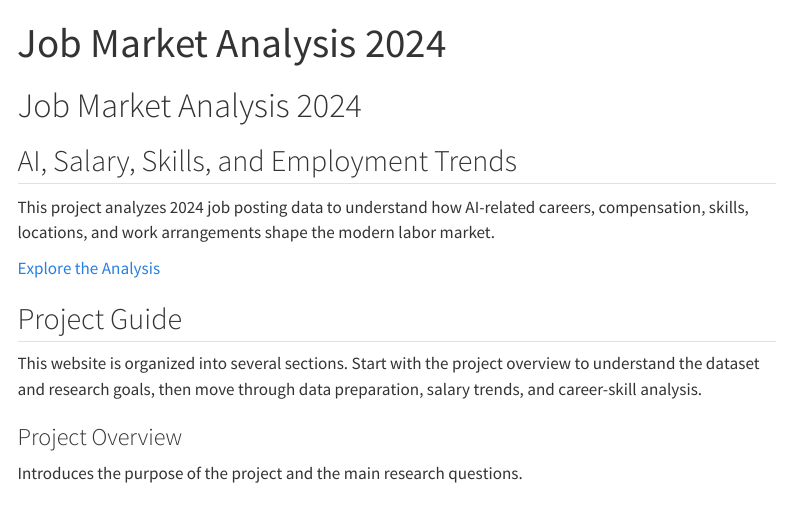
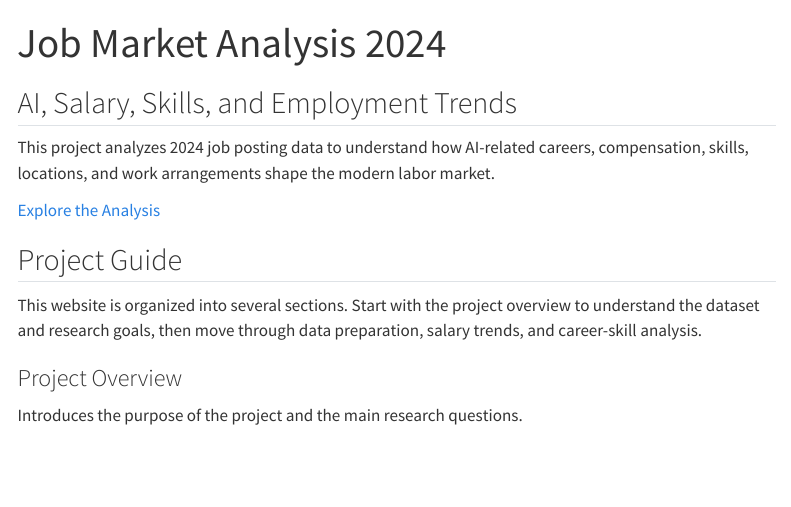
Before and after one commit to yangkun-a/ad688-employability-sp26A1-group2, a Quarto document (index.qmd): the page in a window 1100 px wide, from its top. Rendered offline with R 4.5, knitr and Pandoc in place of Quarto, with nearby package versions; menus at the side of the page are left out.

Commit message:
update in index

```diff
--- a/index.qmd
+++ b/index.qmd
@@ -4,8 +4,6 @@ format: html
 ---
 
 ::: {.hero-section}
-# Job Market Analysis 2024
-
 ## AI, Salary, Skills, and Employment Trends
 
 This project analyzes 2024 job posting data to understand how AI-related careers, compensation, skills, locations, and work arrangements shape the modern labor market.
```
